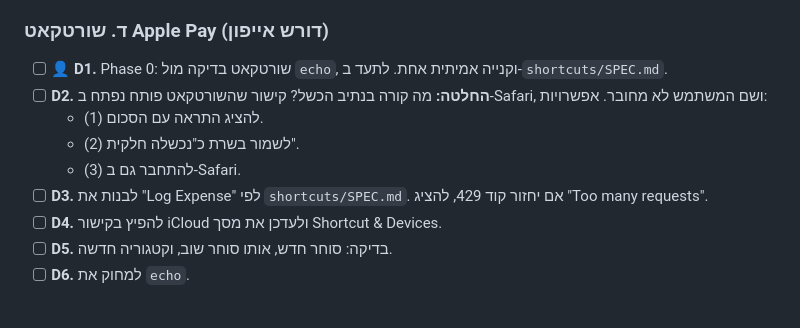
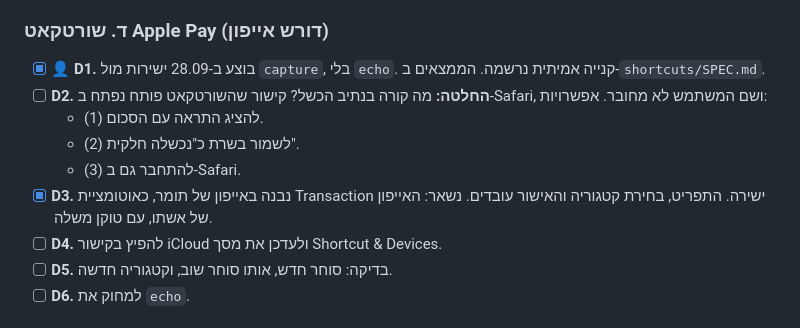
Before and after one commit to tomer2208/household-ledger, a Markdown page: docs/NEXT_SESSION.md, the part around the change. Drawn GitHub-style.

```diff
--- a/docs/NEXT_SESSION.md
+++ b/docs/NEXT_SESSION.md
@@ -71,12 +71,12 @@
 
 ### ד. שורטקאט Apple Pay (דורש אייפון)
 
-- [ ] 👤 **D1.** Phase 0: שורטקאט בדיקה מול `echo`, וקנייה אמיתית אחת. לתעד ב-`shortcuts/SPEC.md`.
+- [x] 👤 **D1.** בוצע ב-28.09 ישירות מול `capture`, בלי `echo`. קנייה אמיתית נרשמה. הממצאים ב-`shortcuts/SPEC.md`.
 - [ ] **D2.** **החלטה:** מה קורה בנתיב הכשל? קישור שהשורטקאט פותח נפתח ב-Safari, ושם המשתמש לא מחובר. אפשרויות:
   - (1) להציג התראה עם הסכום.
   - (2) לשמור בשרת כ"נכשלה חלקית".
   - (3) להתחבר גם ב-Safari.
-- [ ] **D3.** לבנות את "Log Expense" לפי `shortcuts/SPEC.md`. אם יחזור קוד 429, להציג "Too many requests".
+- [x] **D3.** נבנה באייפון של תומר, כאוטומציית Transaction ישירה. התפריט, בחירת קטגוריה והאישור עובדים. נשאר: האייפון של אשתו, עם טוקן משלה.
 - [ ] **D4.** להפיץ בקישור iCloud ולעדכן את מסך Shortcut & Devices.
 - [ ] **D5.** בדיקה: סוחר חדש, אותו סוחר שוב, וקטגוריה חדשה.
 - [ ] **D6.** למחוק את `echo`.
```
Also changed, not shown: shortcuts/SPEC.md (+37 -9 lines).
